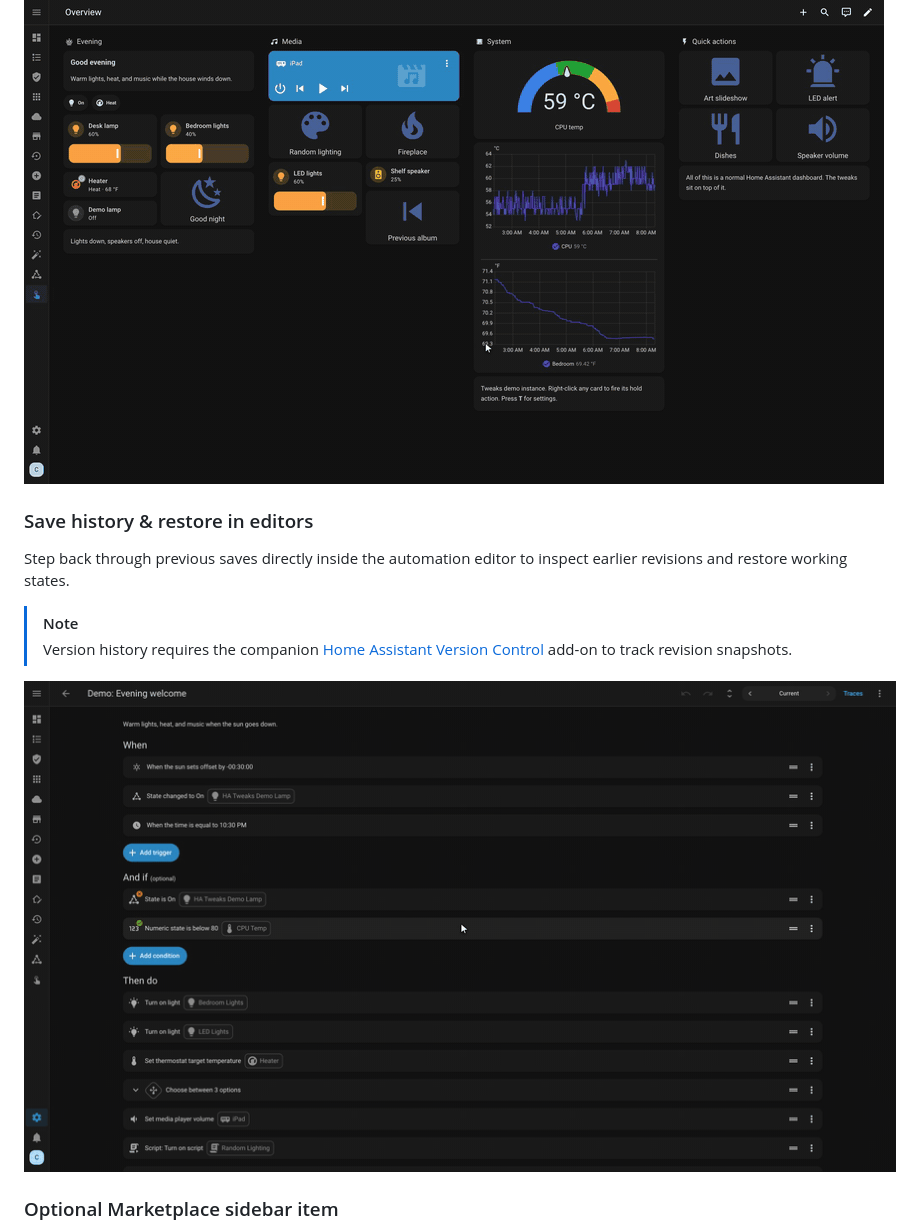
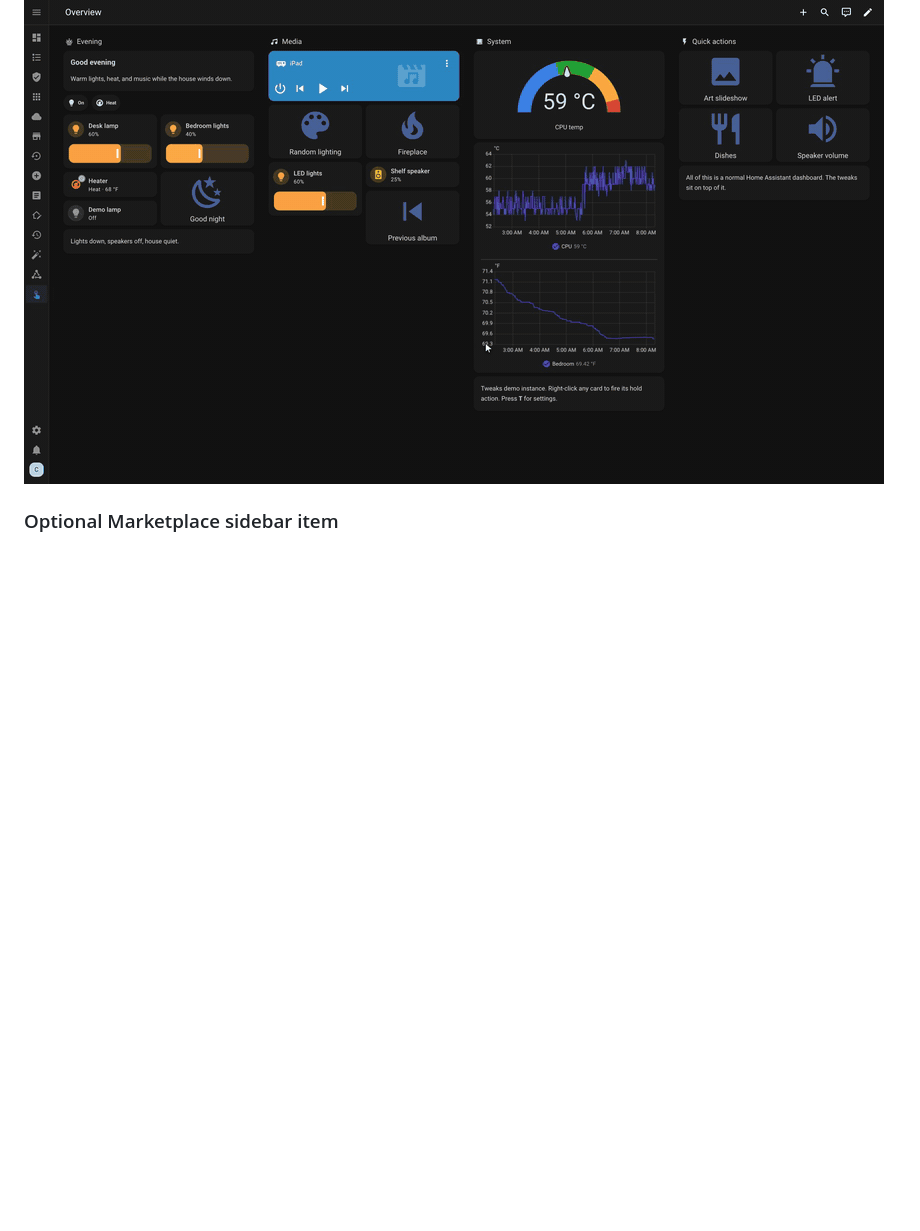
Before and after one commit to saihgupr/HomeAssistantTweaks, a Markdown page: README.md, the part around one of its changes. Drawn GitHub-style; blank space fills up the shorter version.

```diff
--- a/README.md
+++ b/README.md
@@ -45,14 +53,6 @@ Drag and drop sidebar items into whatever sequence you reach for most. The order
 Configure chips with a `for:` duration so they stay hidden until an entity state has actually persisted for that length of time—no template math or temporary helper sensors required.
 
 ![Mushroom chips waiting for state duration](assets/mushroom-chips.gif)
-
-### Save history & restore in editors
-Step back through previous saves directly inside the automation editor to inspect earlier revisions and restore working states.
-
-> [!NOTE]
-> Version history requires the companion [Home Assistant Version Control](https://github.com/saihgupr/HomeAssistantVersionControl) add-on to track revision snapshots.
-
-![Stepping back through earlier saves in the automation editor](assets/version-history.gif)
 
 ### Optional Marketplace sidebar item
 Adds a direct link to the Home Assistant Marketplace in the sidebar for admin users—no `panel_custom` configuration or restart needed. Can be reordered or hidden anytime.
```
Also changed, not shown: other parts of README.md (+9 -1 lines), assets/hero-tour.gif, assets/settings-menu.gif (added), 1 other file.
